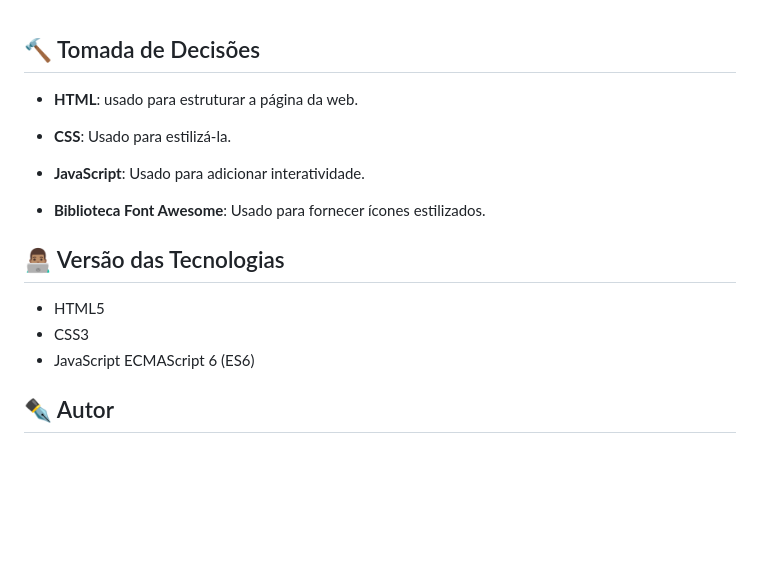
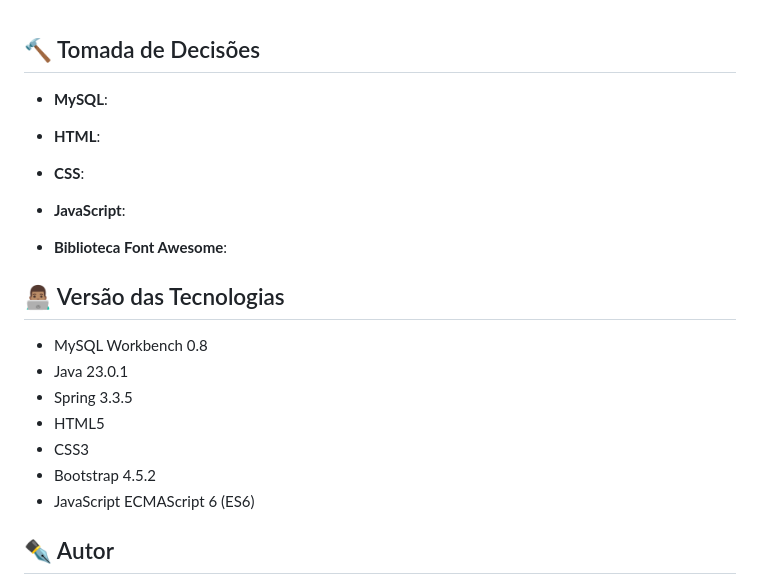
Before and after one commit to fernandesmelo/desafio-tecnico-processo-seletivo-estagio-fast-solucoes, a Markdown page: README.md, the part around the change. GitHub-like rendering; blank space fills up the shorter version.

```diff
--- a/README.md
+++ b/README.md
@@ -34,18 +34,24 @@ Próximos passos...
 
 ## 🔨 Tomada de Decisões
 
-* **HTML**: usado para estruturar a página da web.
+* **MySQL**:
 
-* **CSS**: Usado para estilizá-la.
+* **HTML**:
 
-* **JavaScript**: Usado para adicionar interatividade.
+* **CSS**:
 
-* **Biblioteca Font Awesome**: Usado para fornecer ícones estilizados.
+* **JavaScript**:
+
+* **Biblioteca Font Awesome**:
 
 ## 👨🏽‍💻 Versão das Tecnologias
 
+* MySQL Workbench 0.8
+* Java 23.0.1
+* Spring 3.3.5
 * HTML5
 * CSS3
+* Bootstrap 4.5.2
 * JavaScript ECMAScript 6 (ES6)
 
 ## ✒️ Autor
```
